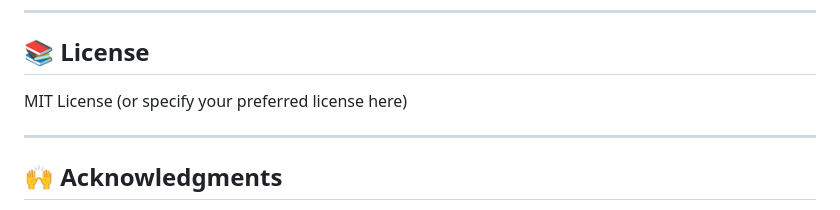
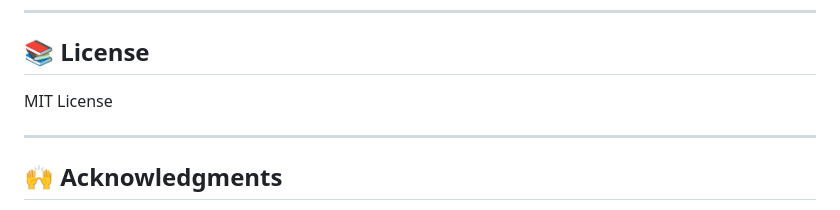
Before and after one commit to jananour00/biobalance-motion-educator, a Markdown page: README.md, the part around the change. GitHub-like rendering.

```diff
--- a/README.md
+++ b/README.md
@@ -113,7 +113,7 @@ We developed a **comprehensive web-based platform** that bridges theoretical bio
 
 ## 📚 License
 
-MIT License (or specify your preferred license here)
+MIT License
 
 ---
 
```
